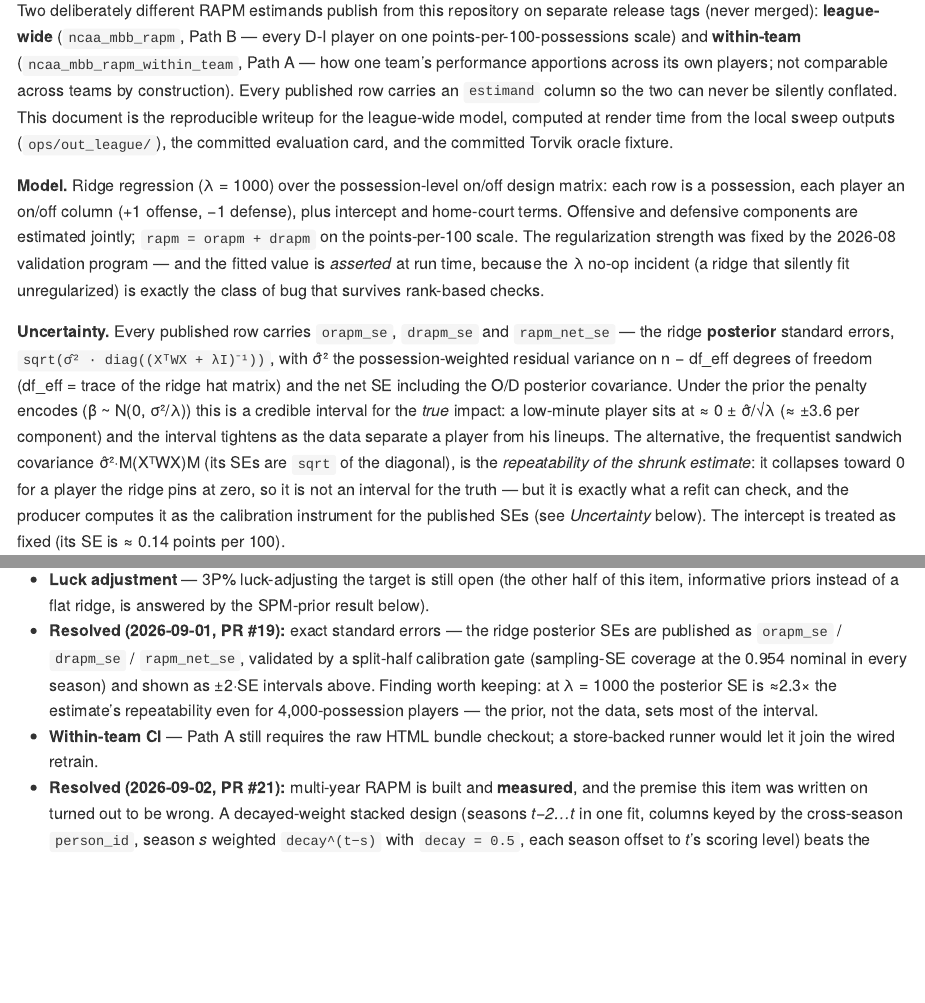
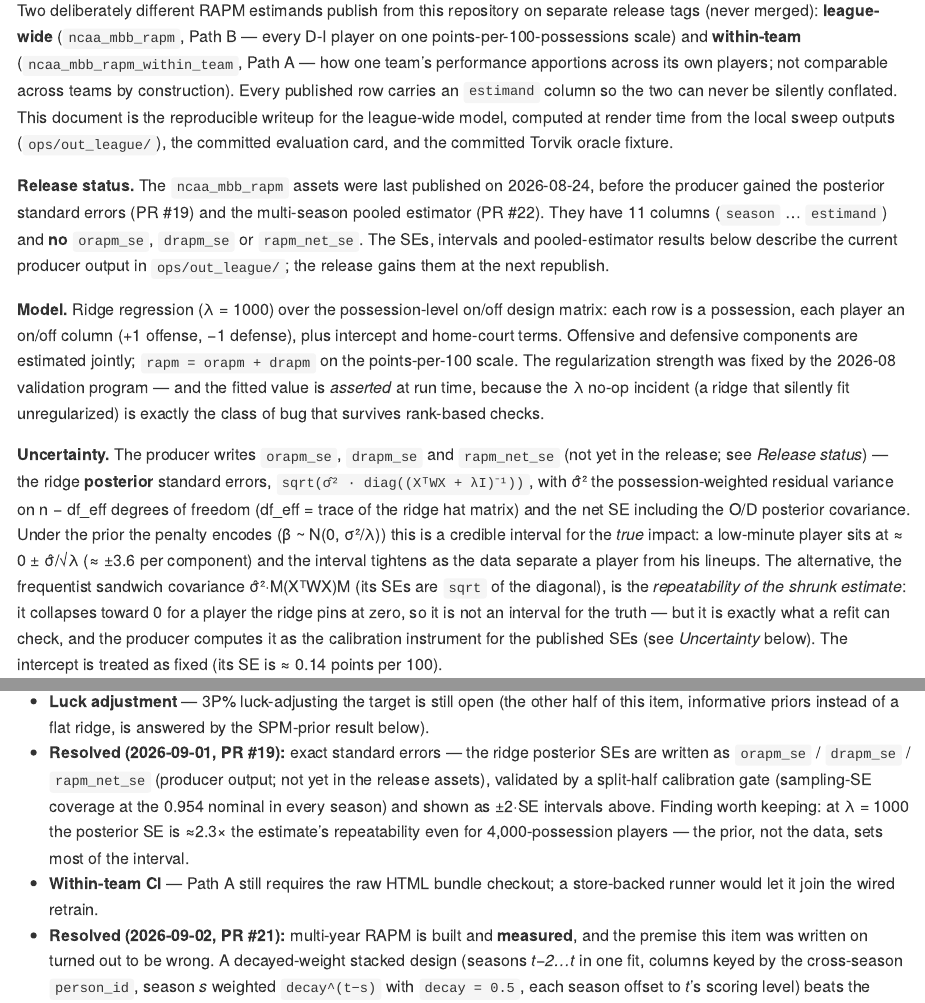
Before and after one commit to sportsdataverse/ncaa-mbb-hoops-data, a Quarto document (docs/models/rapm.qmd): the page in a window 1100 px wide, from 110 px down, and a second part further down, joined at a grey line. The pictures show the output file docs/models/rapm.md that the author committed with the source, drawn offline in the style of GitHub.

Commit message:
docs(rapm): say the published league RAPM release has no SE columns yet
The ncaa_mbb_rapm assets were last published on 2026-08-24, before the
producer added orapm_se/drapm_se/rapm_net_se (#19) and the pooled
estimator (#22). The card, README and registry said every published row
carries the SEs. Say they are producer output that the release gains at
the next republish.

```diff
--- a/docs/models/rapm.qmd
+++ b/docs/models/rapm.qmd
@@ -56,6 +56,14 @@ writeup for the league-wide model, computed at render time from the local
 sweep outputs (`ops/out_league/`), the committed evaluation card, and the
 committed Torvik oracle fixture.
 
+**Release status.** The `ncaa_mbb_rapm` assets were last published on
+2026-08-24, before the producer gained the posterior standard errors (PR #19)
+and the multi-season pooled estimator (PR #22). They have 11 columns
+(`season` … `estimand`) and **no** `orapm_se`, `drapm_se` or `rapm_net_se`.
+The SEs, intervals and pooled-estimator results below describe the current
+producer output in `ops/out_league/`; the release gains them at the next
+republish.
+
 **Model.** Ridge regression (λ = 1000) over the possession-level on/off
 design matrix: each row is a possession, each player an on/off column (+1
 offense, −1 defense), plus intercept and home-court terms. Offensive and
@@ -65,8 +73,8 @@ validation program — and the fitted value is *asserted* at run time, because
 the λ no-op incident (a ridge that silently fit unregularized) is exactly
 the class of bug that survives rank-based checks.
 
-**Uncertainty.** Every published row carries `orapm_se`, `drapm_se` and
-`rapm_net_se` — the ridge **posterior** standard errors,
+**Uncertainty.** The producer writes `orapm_se`, `drapm_se` and
+`rapm_net_se` (not yet in the release; see *Release status*) — the ridge **posterior** standard errors,
 `sqrt(σ̂² · diag((XᵀWX + λI)⁻¹))`, with σ̂² the possession-weighted residual
 variance on n − df_eff degrees of freedom (df_eff = trace of the ridge hat
 matrix) and the net SE including the O/D posterior covariance. Under the
@@ -380,7 +388,8 @@ is a tier, not a ranking.
   half of this item, informative priors instead of a flat ridge, is answered by
   the SPM-prior result below).
 - **Resolved (2026-09-01, PR #19):** exact standard errors — the ridge
-  posterior SEs are published as `orapm_se` / `drapm_se` / `rapm_net_se`,
+  posterior SEs are written as `orapm_se` / `drapm_se` / `rapm_net_se`
+  (producer output; not yet in the release assets),
   validated by a split-half calibration gate (sampling-SE coverage at the
   0.954 nominal in every season) and shown as ±2·SE intervals above. Finding
   worth keeping: at λ = 1000 the posterior SE is ≈2.3× the estimate's
```
Also changed, not shown: models/REGISTRY.md (+1 -1 lines), README.md, docs/models/rapm.md.
